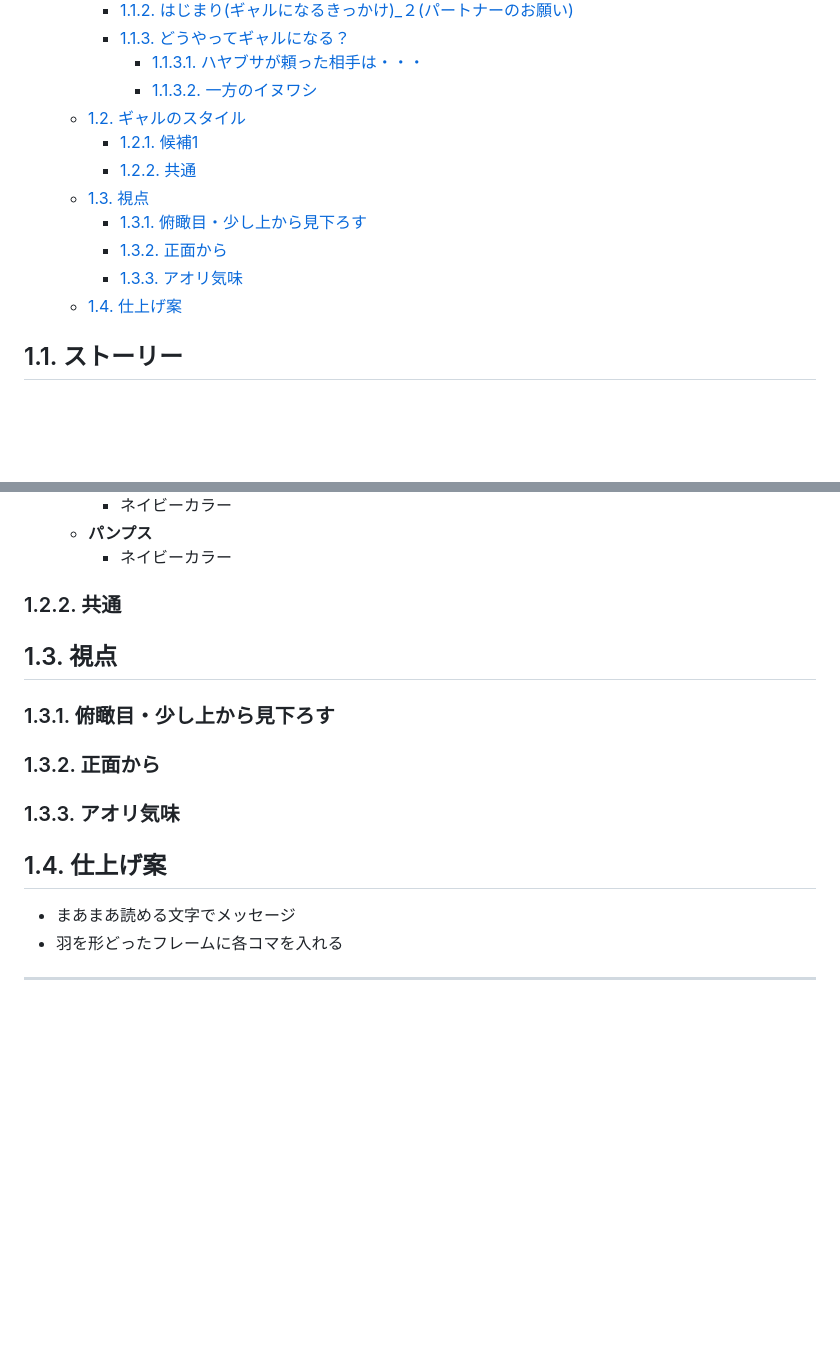
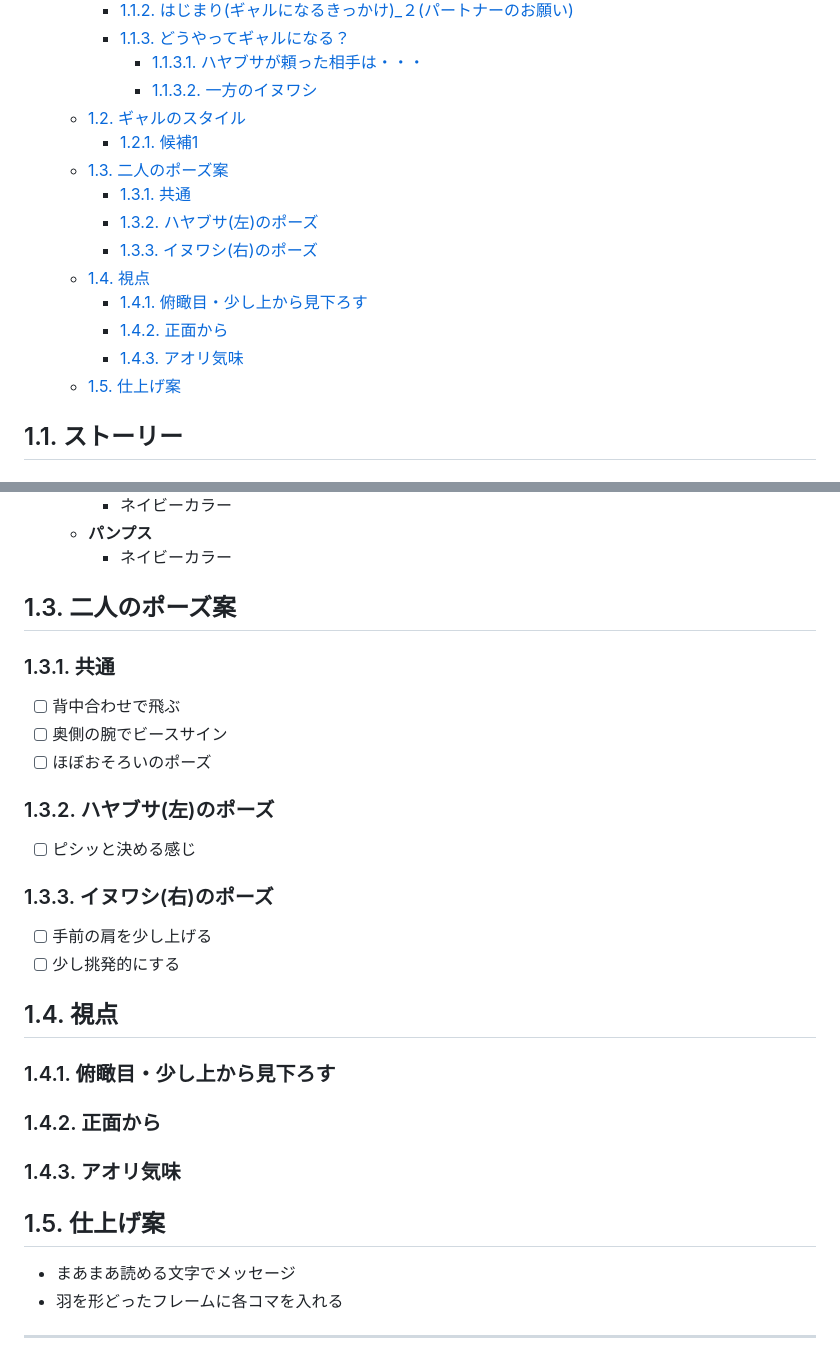
Before and after one commit to niwune2/myNotes, a Markdown page: 創作メモ/ギャル合同/隼＆犬鷲.md, 2 parts joined by grey strips. Rendered like a GitHub page; blank space fills up the shorter version.

```diff
--- a/創作メモ/ギャル合同/隼＆犬鷲.md
+++ b/創作メモ/ギャル合同/隼＆犬鷲.md
@@ -9,12 +9,15 @@
       - [1.1.3.2. 一方のイヌワシ](#1132-一方のイヌワシ)
   - [1.2. ギャルのスタイル](#12-ギャルのスタイル)
     - [1.2.1. 候補1](#121-候補1)
-    - [1.2.2. 共通](#122-共通)
-  - [1.3. 視点](#13-視点)
-    - [1.3.1. 俯瞰目・少し上から見下ろす](#131-俯瞰目少し上から見下ろす)
-    - [1.3.2. 正面から](#132-正面から)
-    - [1.3.3. アオリ気味](#133-アオリ気味)
-  - [1.4. 仕上げ案](#14-仕上げ案)
+  - [1.3. 二人のポーズ案](#13-二人のポーズ案)
+    - [1.3.1. 共通](#131-共通)
+    - [1.3.2. ハヤブサ(左)のポーズ](#132-ハヤブサ左のポーズ)
+    - [1.3.3. イヌワシ(右)のポーズ](#133-イヌワシ右のポーズ)
+  - [1.4. 視点](#14-視点)
+    - [1.4.1. 俯瞰目・少し上から見下ろす](#141-俯瞰目少し上から見下ろす)
+    - [1.4.2. 正面から](#142-正面から)
+    - [1.4.3. アオリ気味](#143-アオリ気味)
+  - [1.5. 仕上げ案](#15-仕上げ案)
 
 ## 1.1. ストーリー
 
@@ -89,17 +92,32 @@
   - **パンプス**
     - ネイビーカラー
 
-### 1.2.2. 共通
+## 1.3. 二人のポーズ案
 
-## 1.3. 視点
+### 1.3.1. 共通
 
-### 1.3.1. 俯瞰目・少し上から見下ろす
+- [ ] 背中合わせで飛ぶ
+- [ ] 奥側の腕でビースサイン
+- [ ] ほぼおそろいのポーズ
 
-### 1.3.2. 正面から
+### 1.3.2. ハヤブサ(左)のポーズ
 
-### 1.3.3. アオリ気味
+- [ ] ピシッと決める感じ
 
-## 1.4. 仕上げ案
+### 1.3.3. イヌワシ(右)のポーズ
+
+- [ ] 手前の肩を少し上げる
+- [ ] 少し挑発的にする
+
+## 1.4. 視点
+
+### 1.4.1. 俯瞰目・少し上から見下ろす
+
+### 1.4.2. 正面から
+
+### 1.4.3. アオリ気味
+
+## 1.5. 仕上げ案
 
 - まあまあ読める文字でメッセージ
 - 羽を形どったフレームに各コマを入れる
```
Also changed, not shown: 創作メモ/ギャル合同/王蛇＆黒蛇.md (+14 -2 lines), 創作メモ/ギャル合同/鴨＆鳩.md (+19 -3 lines).
